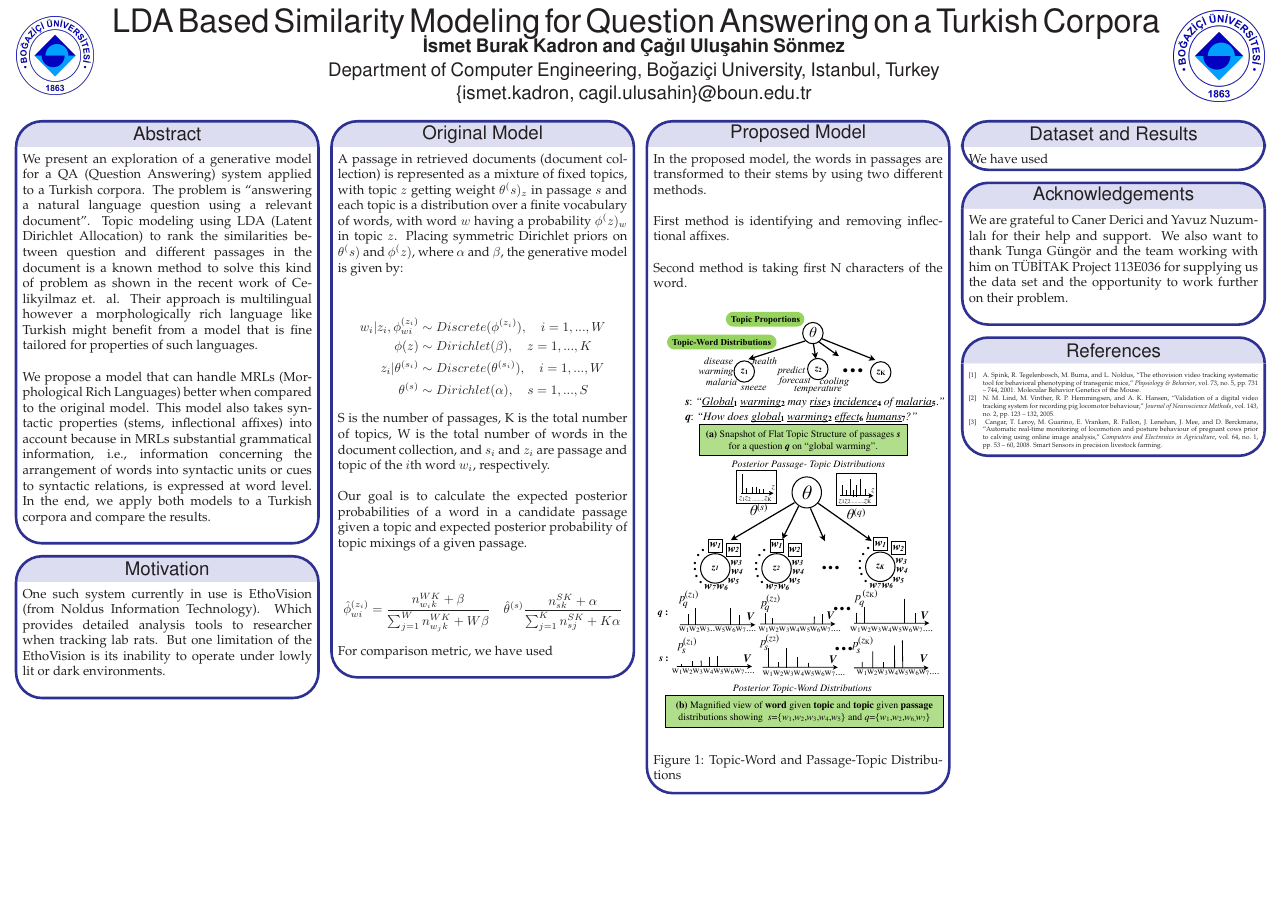
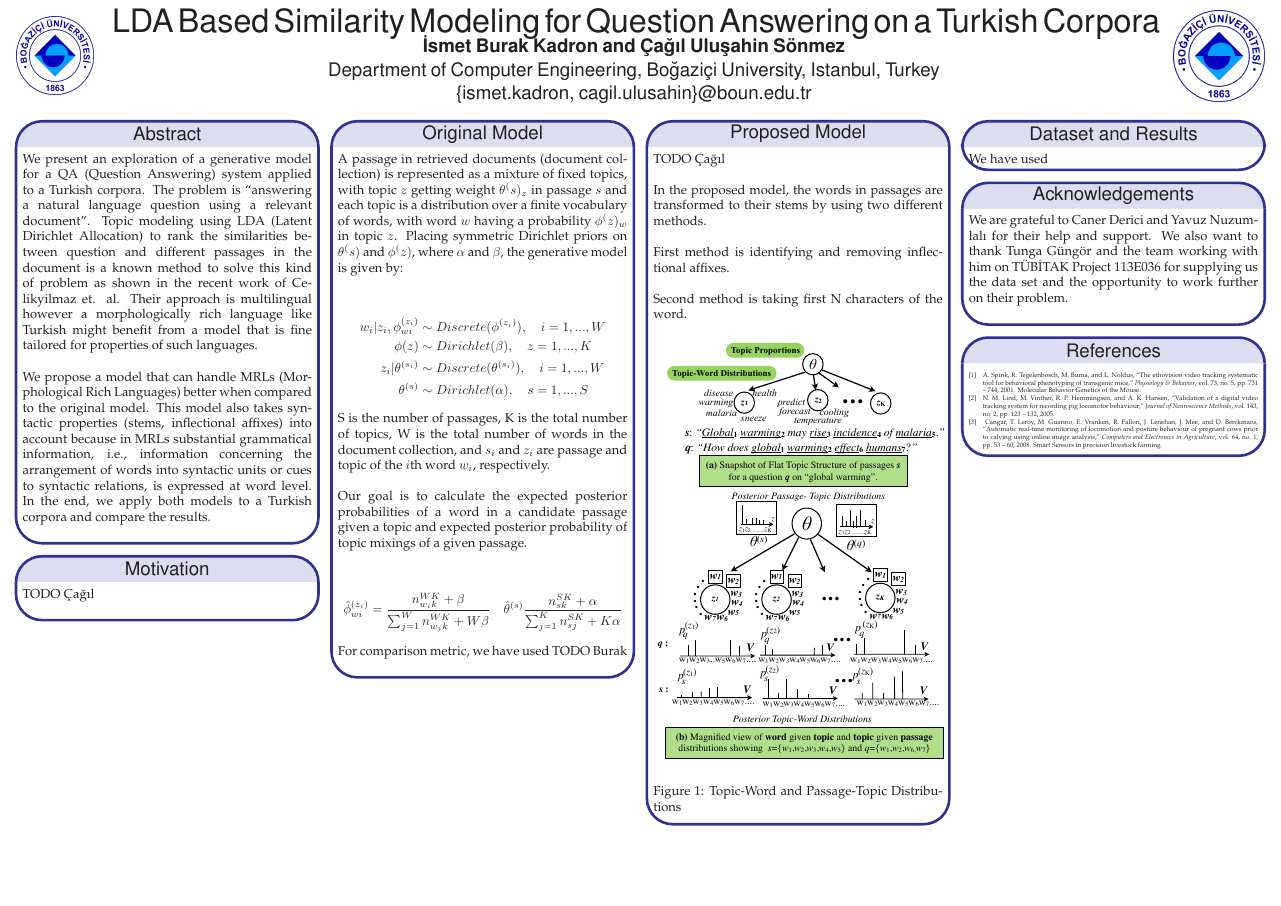
Before and after one commit to kadron/tr-qa-lda, a LaTeX poster (poster/poster.tex): the whole page. Compiled offline with pdfLaTeX.

Commit message:
Added TODOs

```diff
--- a/poster/poster.tex
+++ b/poster/poster.tex
@@ -176,7 +176,7 @@
 %%%%%%%%%%%%%%%%%%%%%%%%%%%%%%%%%%%%%%%%%%%%%%%%%%%%%%%%%%%%%%%%%%%%%%%%%%%%%%
   \headerbox{Motivation}{name=intro,column=0,below=abstract}{
 %%%%%%%%%%%%%%%%%%%%%%%%%%%%%%%%%%%%%%%%%%%%%%%%%%%%%%%%%%%%%%%%%%%%%%%%%%%%%%
-	\par One such system currently in use is EthoVision (from Noldus Information Technology). Which provides detailed analysis tools to researcher when tracking lab rats. But one limitation of the EthoVision is its inability to operate under lowly lit or dark environments. \\
+	\par TODO Çağıl \\
 
 }
 
@@ -204,13 +204,14 @@
     \hat{ \phi}_{wi}^{(z_i)} = \frac{n^{WK}_{w_{i}k}+ \beta}{\sum^W_{j=1}n^{WK}_{w_{j}k}+ W \beta} \quad \hat{\theta}^{(s)} \frac{n^{SK}_{sk} +\alpha}{\sum^K_{j=1}n^{SK}_{sj}+ K \alpha}
 \end{equation*}
 
-	\par For comparison metric, we have used \\
+	\par For comparison metric, we have used TODO Burak\\
 
 
   }
 %%%%%%%%%%%%%%%%%%%%%%%%%%%%%%%%%%%%%%%%%%%%%%%%%%%%%%%%%%%%%%%%%%%%%%%%%%%%%%
   \headerbox{Proposed Model}{name=proposed,column=2}{
 %%%%%%%%%%%%%%%%%%%%%%%%%%%%%%%%%%%%%%%%%%%%%%%%%%%%%%%%%%%%%%%%%%%%%%%%%%%%%%
+\par TODO Çağıl\\
 \par In the proposed model, the words in passages are transformed to their stems by using two different methods.\\
 \par First method is identifying and removing inflectional affixes. \\
 \par Second method is taking first N characters of the word. \\
```
